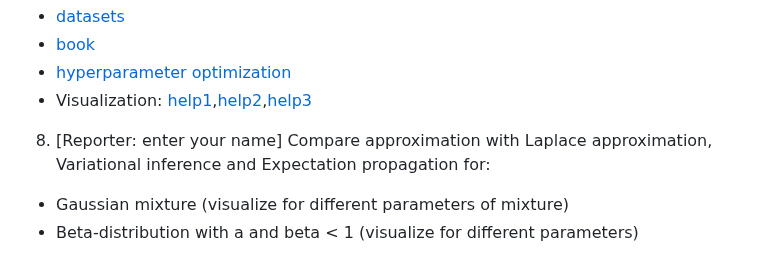
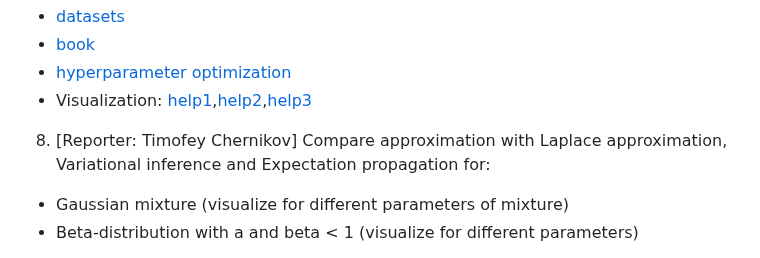
Before and after one commit to intsystems/BMM, a Markdown page: task1/readme.md, the part around the change. Rendered like a GitHub page.

Commit message:
assign task

```diff
--- a/task1/readme.md
+++ b/task1/readme.md
@@ -46,7 +46,7 @@ Estimate quality of approximation, speed of approximation, and KL divergence bet
 * [hyperparameter optimization](http://strijov.com/papers/HyperOptimizationEng.pdf)
 * Visualization: [help1](https://matplotlib.org/stable/users/interactive.html),[help2](https://stackoverflow.com/questions/44329068/jupyter-notebook-interactive-plot-with-widgets),[help3](https://towardsdatascience.com/matplotlib-animations-in-jupyter-notebook-4422e4f0e389)
 
-8. [Reporter: enter your name] Compare approximation  with Laplace approximation, Variational inference and Expectation propagation for:
+8. [Reporter: Timofey Chernikov] Compare approximation  with Laplace approximation, Variational inference and Expectation propagation for:
  - Gaussian mixture (visualize for different parameters of mixture)
  - Beta-distribution with a and beta < 1  (visualize for different parameters)
  * [Bishop: describes all the methods](https://www.microsoft.com/en-us/research/uploads/prod/2006/01/Bishop-Pattern-Recognition-and-Machine-Learning-2006.pdf)
```
